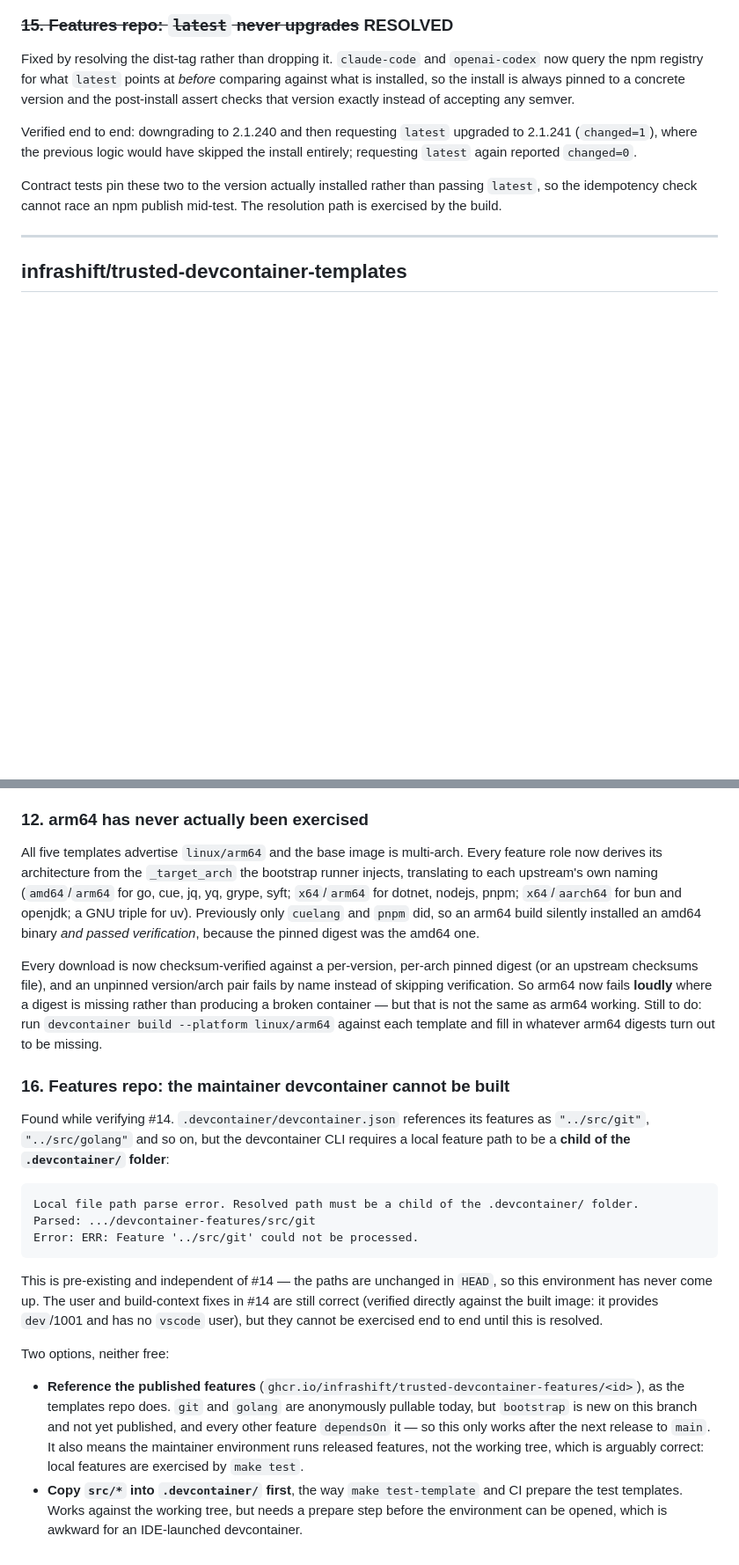
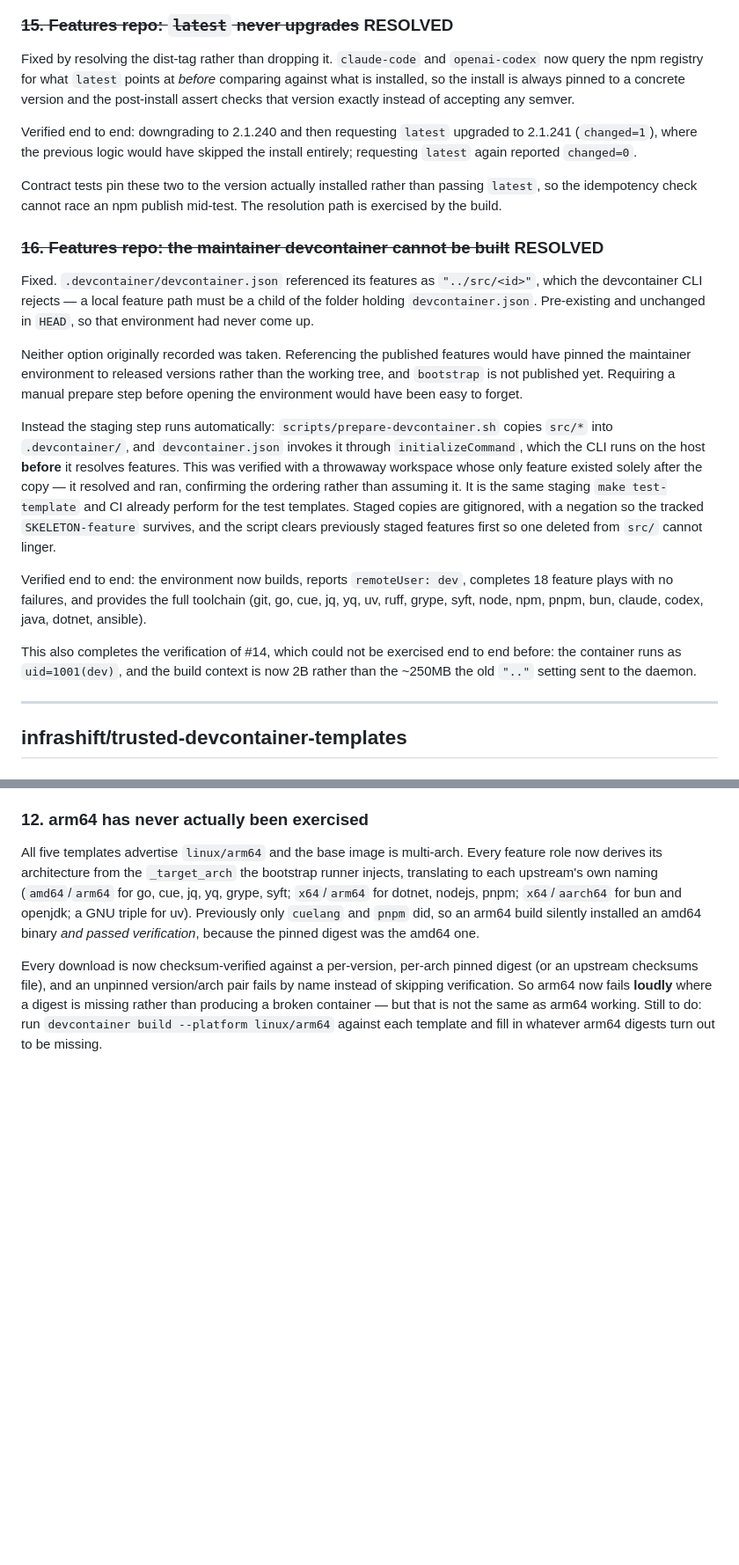
Before and after one commit to infrashift/trusted-devcontainer-templates, a Markdown page: TODO.md, 2 parts joined by grey strips. Shown at 88% size. Drawn GitHub-style; blank space fills up the shorter version.

Commit message:
Mark TODO 16 resolved
The features repo's maintainer devcontainer now builds. Neither option recorded
under 16 was taken: scripts/prepare-devcontainer.sh stages src/* into
.devcontainer/, and devcontainer.json runs it via initializeCommand, which the
CLI executes on the host before resolving features. Fixed in
devcontainer-features 9f84a31.

This also completes the verification of 14, which could not be exercised end to
end while that environment would not build.

Co-Authored-By: Claude Opus 5 (1M context) <noreply@anthropic.com>
Claude-Session: https://claude.ai/code/session_01Bsk8gmtf9msTZZMecZyrbx

````diff
--- a/TODO.md
+++ b/TODO.md
@@ -53,6 +53,33 @@ again reported `changed=0`.
 
 Contract tests pin these two to the version actually installed rather than passing `latest`, so the
 idempotency check cannot race an npm publish mid-test. The resolution path is exercised by the build.
+
+### ~~16. Features repo: the maintainer devcontainer cannot be built~~ RESOLVED
+
+Fixed. `.devcontainer/devcontainer.json` referenced its features as `"../src/<id>"`, which the
+devcontainer CLI rejects — a local feature path must be a child of the folder holding
+`devcontainer.json`. Pre-existing and unchanged in `HEAD`, so that environment had never come up.
+
+Neither option originally recorded was taken. Referencing the published features would have pinned the
+maintainer environment to released versions rather than the working tree, and `bootstrap` is not
+published yet. Requiring a manual prepare step before opening the environment would have been easy to
+forget.
+
+Instead the staging step runs automatically: `scripts/prepare-devcontainer.sh` copies `src/*` into
+`.devcontainer/`, and `devcontainer.json` invokes it through `initializeCommand`, which the CLI runs on
+the host **before** it resolves features. This was verified with a throwaway workspace whose only
+feature existed solely after the copy — it resolved and ran, confirming the ordering rather than
+assuming it. It is the same staging `make test-template` and CI already perform for the test
+templates. Staged copies are gitignored, with a negation so the tracked `SKELETON-feature` survives,
+and the script clears previously staged features first so one deleted from `src/` cannot linger.
+
+Verified end to end: the environment now builds, reports `remoteUser: dev`, completes 18 feature plays
+with no failures, and provides the full toolchain (git, go, cue, jq, yq, uv, ruff, grype, syft, node,
+npm, pnpm, bun, claude, codex, java, dotnet, ansible).
+
+This also completes the verification of #14, which could not be exercised end to end before: the
+container runs as `uid=1001(dev)`, and the build context is now 2B rather than the ~250MB the old
+`".."` setting sent to the daemon.
 
 ---
 
@@ -110,31 +137,3 @@ checksums file), and an unpinned version/arch pair fails by name instead of skip
 arm64 now fails **loudly** where a digest is missing rather than producing a broken container — but
 that is not the same as arm64 working. Still to do: run `devcontainer build --platform linux/arm64`
 against each template and fill in whatever arm64 digests turn out to be missing.
-
-### 16. Features repo: the maintainer devcontainer cannot be built
-
-Found while verifying #14. `.devcontainer/devcontainer.json` references its features as `"../src/git"`,
-`"../src/golang"` and so on, but the devcontainer CLI requires a local feature path to be a **child of
-the `.devcontainer/` folder**:
-
-```
-Local file path parse error. Resolved path must be a child of the .devcontainer/ folder.
-Parsed: .../devcontainer-features/src/git
-Error: ERR: Feature '../src/git' could not be processed.
-```
-
-This is pre-existing and independent of #14 — the paths are unchanged in `HEAD`, so this environment
-has never come up. The user and build-context fixes in #14 are still correct (verified directly
-against the built image: it provides `dev`/1001 and has no `vscode` user), but they cannot be
-exercised end to end until this is resolved.
-
-Two options, neither free:
-
-- **Reference the published features** (`ghcr.io/infrashift/trusted-devcontainer-features/<id>`), as
-  the templates repo does. `git` and `golang` are anonymously pullable today, but `bootstrap` is new
-  on this branch and not yet published, and every other feature `dependsOn` it — so this only works
-  after the next release to `main`. It also means the maintainer environment runs released features,
-  not the working tree, which is arguably correct: local features are exercised by `make test`.
-- **Copy `src/*` into `.devcontainer/` first**, the way `make test-template` and CI prepare the test
-  templates. Works against the working tree, but needs a prepare step before the environment can be
-  opened, which is awkward for an IDE-launched devcontainer.
````
